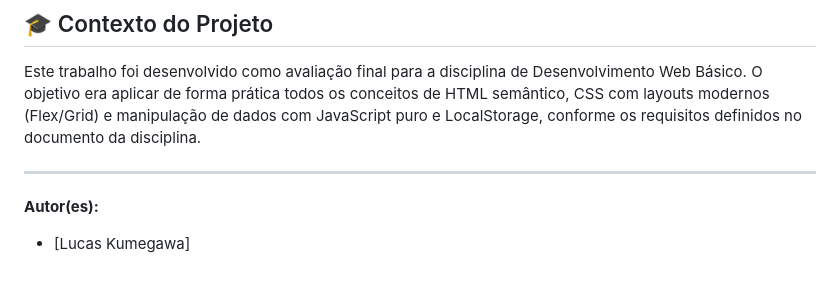
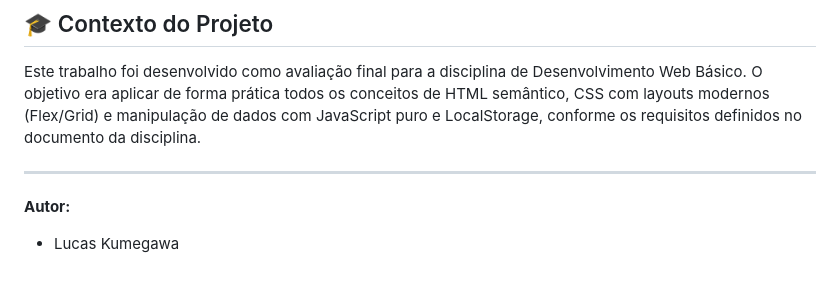
Before and after one commit to Kumegawwa/gerenciador-financeiro, a Markdown page: README.md, the part around the change. Rendered like a GitHub page.

Commit message:
atualizando readme

```diff
--- a/README.md
+++ b/README.md
@@ -67,6 +67,6 @@ Este trabalho foi desenvolvido como avaliação final para a disciplina de Desen
 
 ---
 
-**Autor(es):**
+**Autor:**
 
-* [Lucas Kumegawa]
+* Lucas Kumegawa
```
